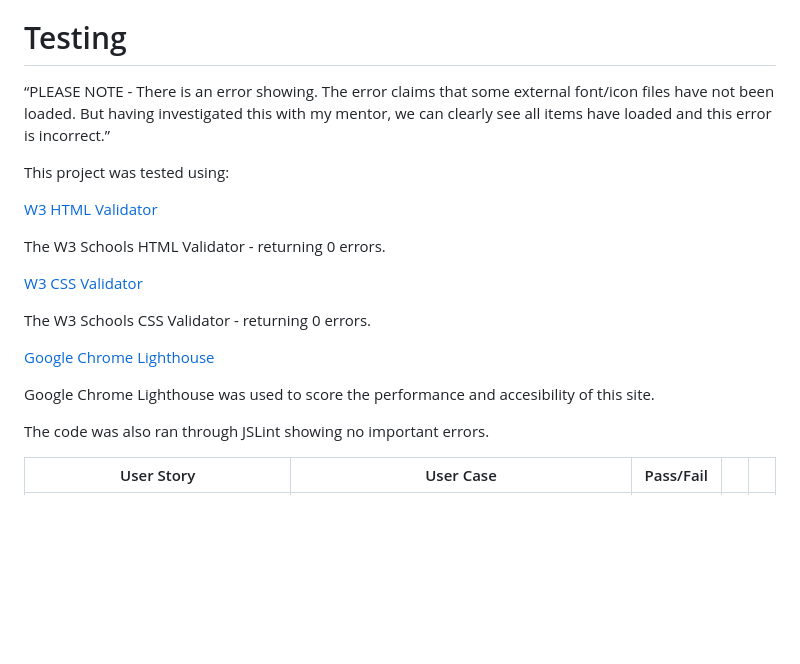
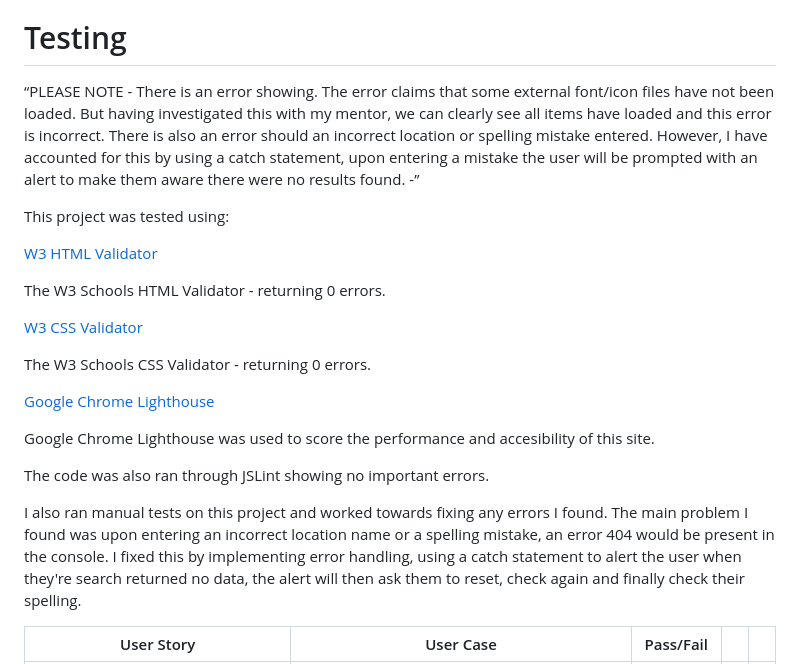
Before and after one commit to JBlackburn94/weatherApp, a Markdown page: README.md, the part around the change. Rendered like a GitHub page; blank space fills up the shorter version.

Commit message:
Spoke a little more about testing in the readme

```diff
--- a/README.md
+++ b/README.md
@@ -79,7 +79,7 @@ I have used GitHub to push and deploy this project.
 
 # Testing <a name="testing"></a>
 
-“PLEASE NOTE - There is an error showing. The error claims that some external font/icon files have not been loaded. But having investigated this with my mentor, we can clearly see all items have loaded and this error is incorrect.”
+“PLEASE NOTE - There is an error showing. The error claims that some external font/icon files have not been loaded. But having investigated this with my mentor, we can clearly see all items have loaded and this error is incorrect. There is also an error should an incorrect location or spelling mistake entered. However, I have accounted for this by using a catch statement, upon entering a mistake the user will be prompted with an alert to make them aware there were no results found. -”
 
 This project was tested using:
 
@@ -96,6 +96,8 @@ The W3 Schools CSS Validator - returning 0 errors.
 Google Chrome Lighthouse was used to score the performance and accesibility of this site.
 
 The code was also ran through JSLint showing no important errors.
+
+I also ran manual tests on this project and worked towards fixing any errors I found. The main problem I found was upon entering an incorrect location name or a spelling mistake, an error 404 would be present in the console. I fixed this by implementing error handling, using a catch statement to alert the user when they're search returned no data, the alert will then ask them to reset, check again and finally check their spelling.
 
 | User Story                                                                                              | User Case                                                                                                                                                      | Pass/Fail |     |     |
 | ------------------------------------------------------------------------------------------------------- | -------------------------------------------------------------------------------------------------------------------------------------------------------------- | --------- | --- | --- |
```
